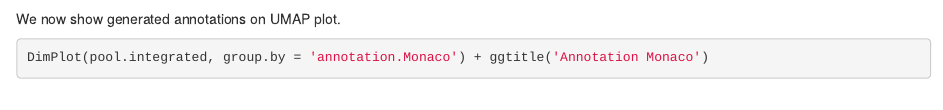
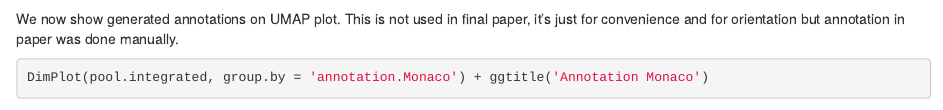
Before and after one commit to Lab-of-Adaptive-Immunity/IDEIS_data_analysis, an R Markdown document (PRJEB40376/PRJEB40376_analysis.Rmd): the page in a window 1100 px wide, from 7640 px down. Rendered offline with R 4.5, knitr and Pandoc, with nearby package versions; some code elsewhere in the file could not run offline.

Commit message:
Small precision in PRJEB_analysis.Rmd

````diff
--- a/PRJEB40376/PRJEB40376_analysis.Rmd
+++ b/PRJEB40376/PRJEB40376_analysis.Rmd
@@ -289,7 +289,7 @@ pool.integrated.Monaco <- SingleR(pool.integrated.counts, MonacoData, MonacoData
 pool.integrated$annotation.Monaco <- pool.integrated.Monaco$pruned.labels
 ```
 
-We now show generated annotations on UMAP plot.
+We now show generated annotations on UMAP plot. This is not used in final paper, it's just for convenience and for orientation but annotation in paper was done manually.
 
 ```{r, fig.width = 10}
 DimPlot(pool.integrated, group.by = 'annotation.Monaco') + ggtitle('Annotation Monaco')
````
